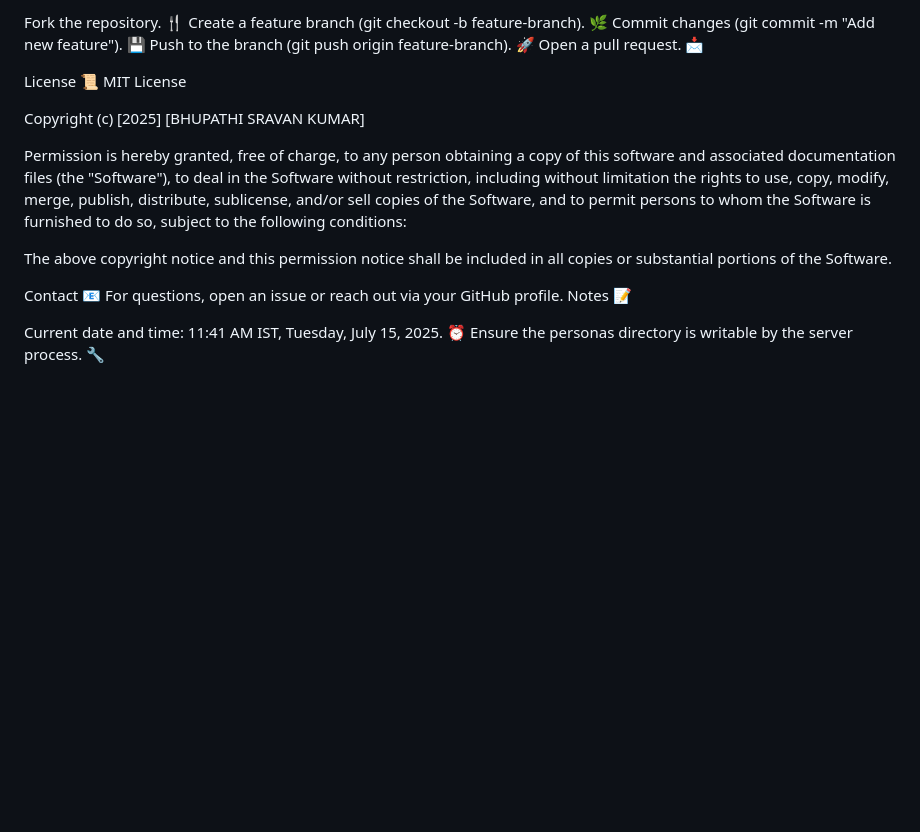
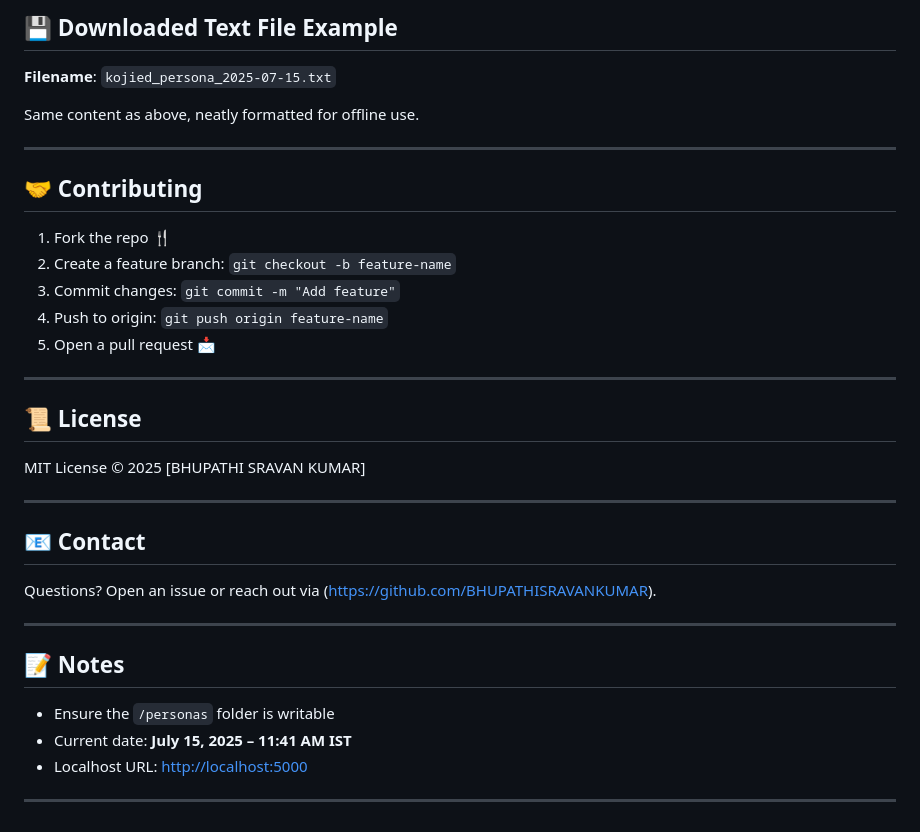
Before and after one commit to BHUPATHISRAVANKUMAR/reddit-persona-generator, a Markdown page: README.md, the part around the change printed below. Drawn GitHub-style; blank space fills up the shorter version.

```diff
--- a/README.md
+++ b/README.md
@@ -159,28 +171,38 @@ Contributing 🤝
 
-Fork the repository. 🍴
-Create a feature branch (git checkout -b feature-branch). 🌿
-Commit changes (git commit -m "Add new feature"). 💾
-Push to the branch (git push origin feature-branch). 🚀
-Open a pull request. 📩
+## 💾 Downloaded Text File Example
 
-License 📜
-MIT License
+**Filename**: `kojied_persona_2025-07-15.txt`
 
-Copyright (c) [2025] [BHUPATHI SRAVAN KUMAR]
+Same content as above, neatly formatted for offline use.
 
-Permission is hereby granted, free of charge, to any person obtaining a copy
-of this software and associated documentation files (the "Software"), to deal
-in the Software without restriction, including without limitation the rights
-to use, copy, modify, merge, publish, distribute, sublicense, and/or sell
-copies of the Software, and to permit persons to whom the Software is
-furnished to do so, subject to the following conditions:
+---
 
-The above copyright notice and this permission notice shall be included in all
-copies or substantial portions of the Software.
+## 🤝 Contributing
 
-Contact 📧
-For questions, open an issue or reach out via your GitHub profile.
-Notes 📝
+1. Fork the repo 🍴
+2. Create a feature branch: `git checkout -b feature-name`
+3. Commit changes: `git commit -m "Add feature"`
+4. Push to origin: `git push origin feature-name`
+5. Open a pull request 📩
 
-Current date and time: 11:41 AM IST, Tuesday, July 15, 2025. ⏰
-Ensure the personas directory is writable by the server process. 🔧
+---
+
+## 📜 License
+
+MIT License © 2025 \[BHUPATHI SRAVAN KUMAR]
+
+---
+
+## 📧 Contact
+
+Questions? Open an issue or reach out via (https://github.com/BHUPATHISRAVANKUMAR).
+
+---
+
+## 📝 Notes
+
+* Ensure the `/personas` folder is writable
+* Current date: **July 15, 2025 – 11:41 AM IST**
+* Localhost URL: [http://localhost:5000](http://localhost:5000)
+
+---
```
Also changed, not shown: other parts of README.md (+122 -110 lines).
